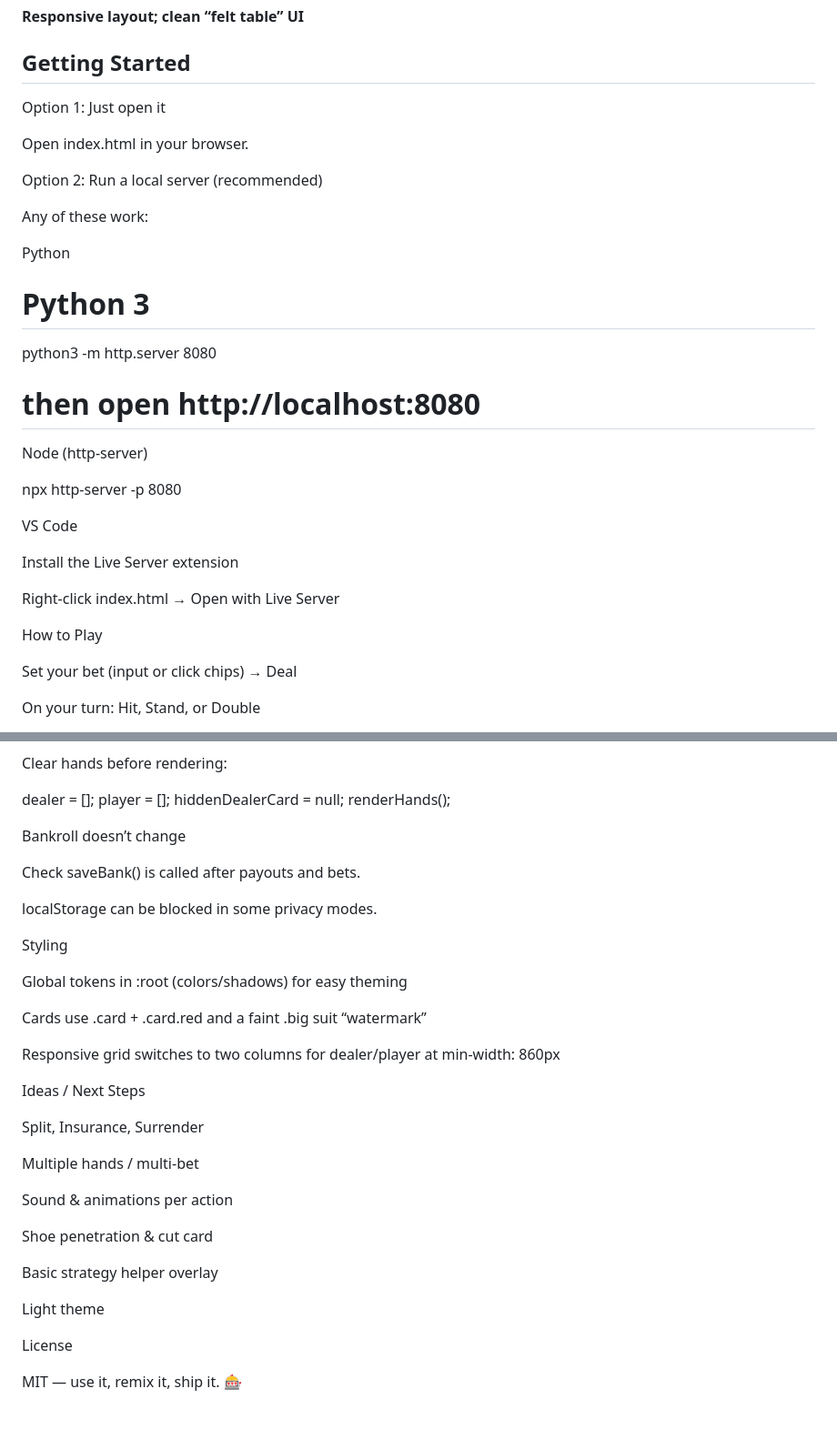
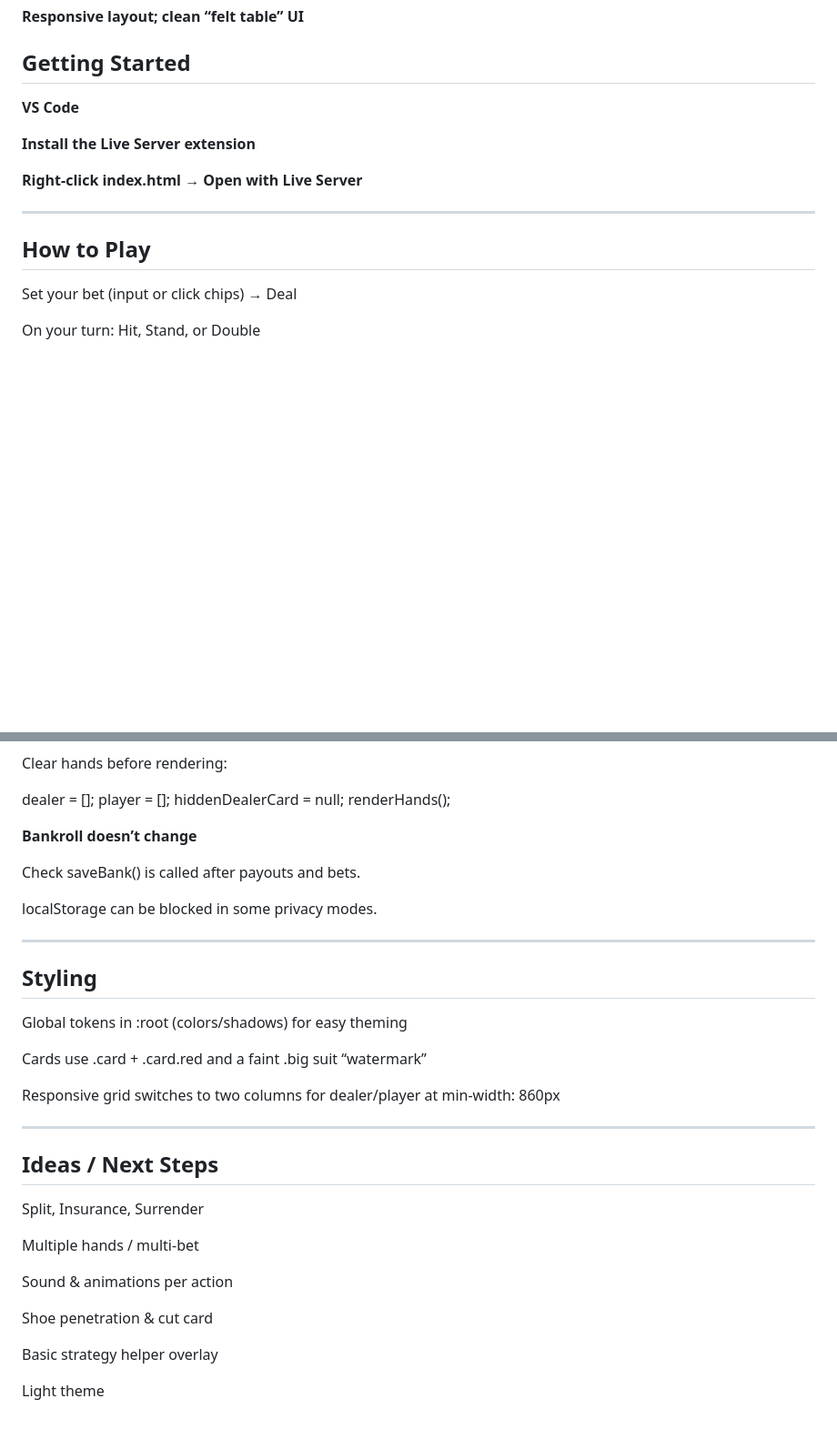
Before and after one commit to iancorbett/blackJack, a Markdown page: README.md, 2 parts joined by grey strips. Shown at 91% size. GitHub-like rendering; blank space fills up the shorter version.

```diff
--- a/README.md
+++ b/README.md
@@ -25,33 +25,15 @@ Features a 6-deck shoe, chip betting, double down, proper blackjack payout (3:2)
 
 ## Getting Started
 
-Option 1: Just open it
+**VS Code**
 
-Open index.html in your browser.
+**Install the Live Server extension**
 
-Option 2: Run a local server (recommended)
+**Right-click index.html → Open with Live Server**
 
-Any of these work:
+---
 
-Python
-
-# Python 3
-python3 -m http.server 8080
-# then open http://localhost:8080
-
-
-Node (http-server)
-
-npx http-server -p 8080
-
-
-VS Code
-
-Install the Live Server extension
-
-Right-click index.html → Open with Live Server
-
-How to Play
+## How to Play
 
 Set your bet (input or click chips) → Deal
 
@@ -167,13 +157,15 @@ dealer = []; player = []; hiddenDealerCard = null;
 renderHands();
 
 
-Bankroll doesn’t change
+**Bankroll doesn’t change**
 
 Check saveBank() is called after payouts and bets.
 
 localStorage can be blocked in some privacy modes.
 
-Styling
+---
+
+## Styling
 
 Global tokens in :root (colors/shadows) for easy theming
 
@@ -181,7 +173,9 @@ Cards use .card + .card.red and a faint .big suit “watermark”
 
 Responsive grid switches to two columns for dealer/player at min-width: 860px
 
-Ideas / Next Steps
+---
+
+## Ideas / Next Steps
 
 Split, Insurance, Surrender
 
@@ -194,7 +188,3 @@ Shoe penetration & cut card
 Basic strategy helper overlay
 
 Light theme
-
-License
-
-MIT — use it, remix it, ship it. 🎰
```
Also changed, not shown: other parts of README.md (+22 -14 lines).
